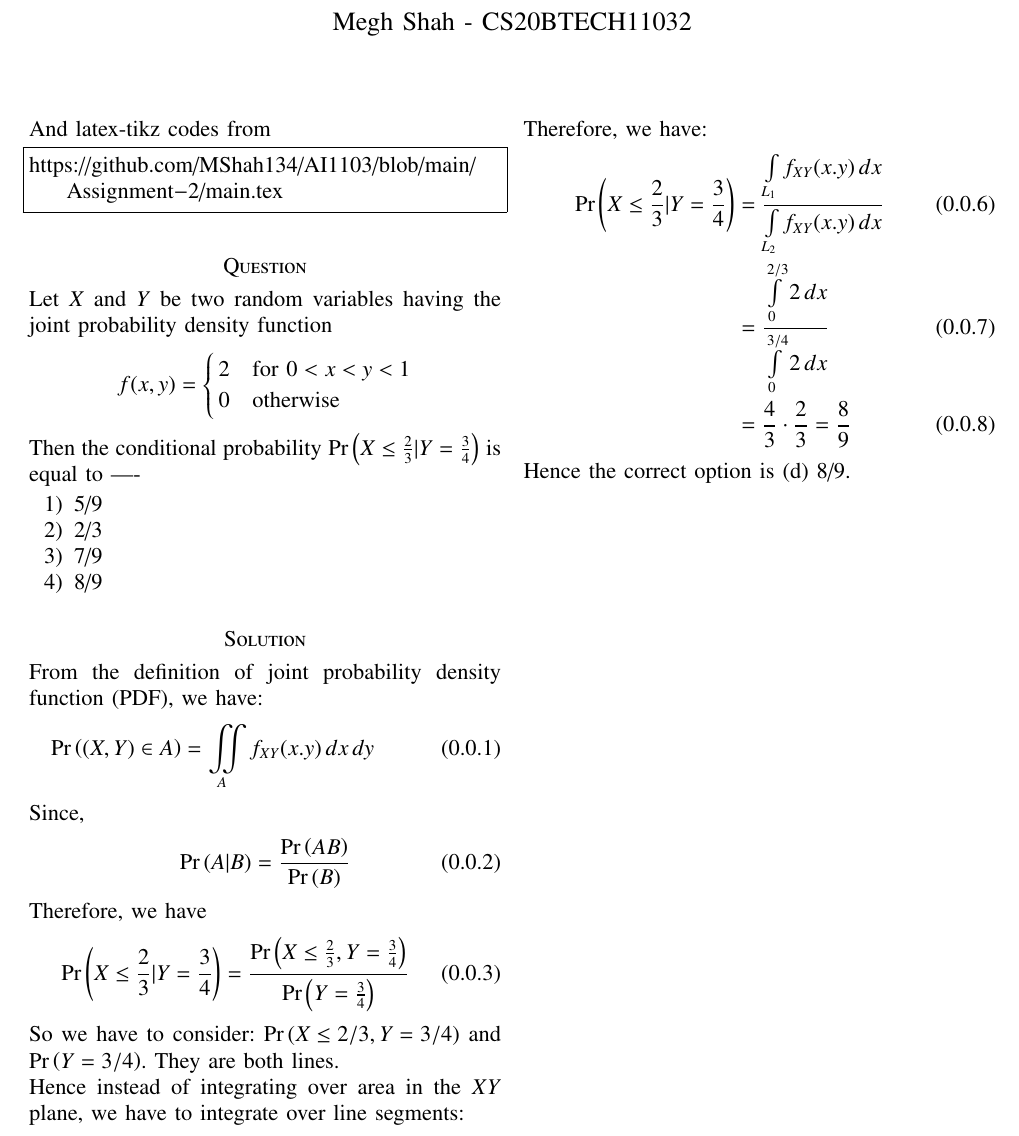
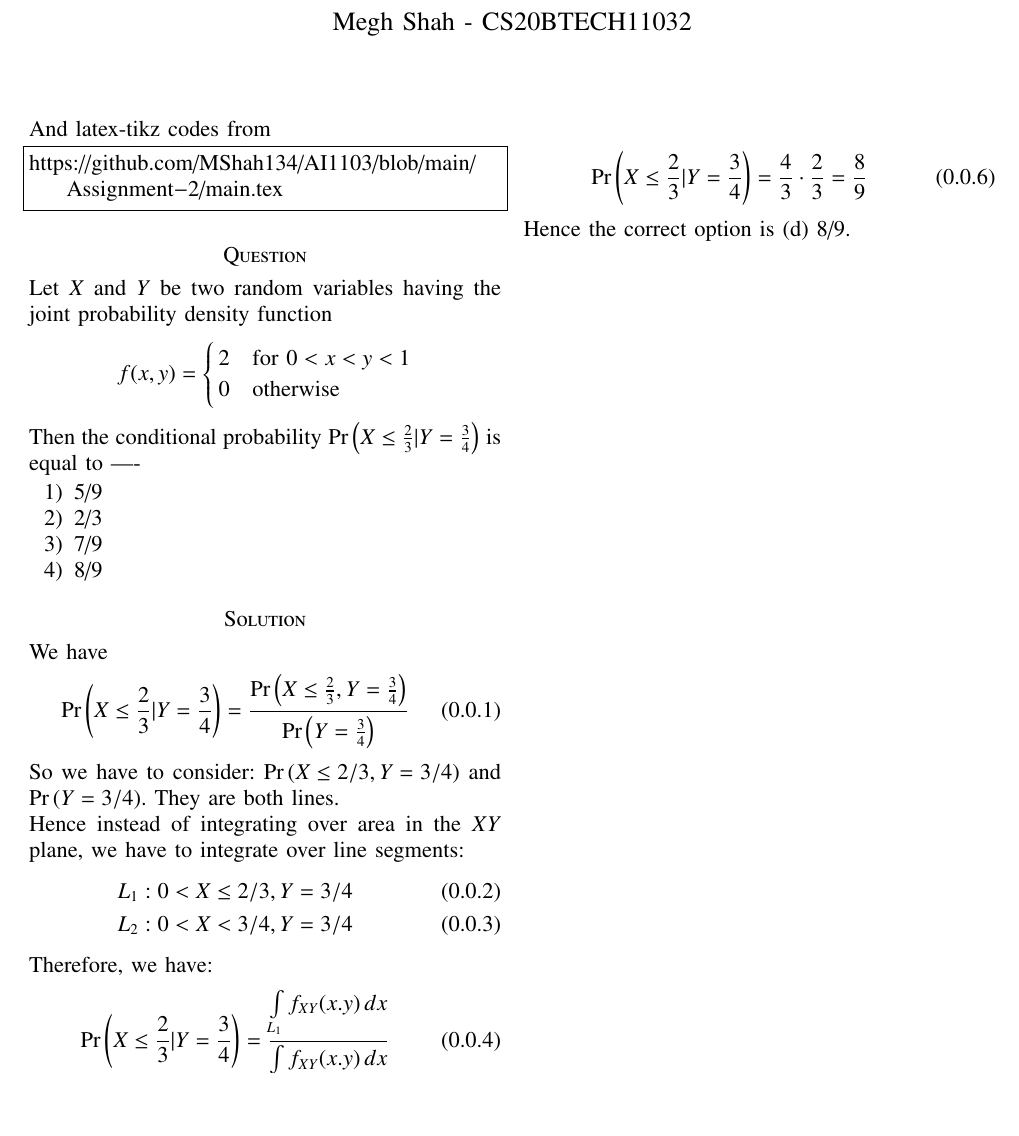
Before and after one commit to MShah134/AI1103, a LaTeX problem sheet (Assignment-2/main.tex): part of the page, cut so that both start at the same text, the shorter picture padded with empty space. Compiled offline with pdfLaTeX.

Commit message:
Update main.tex

```diff
--- a/Assignment-2/main.tex
+++ b/Assignment-2/main.tex
@@ -143,16 +143,7 @@ Then the conditional probability $\pr{X\leq \frac{2}{3}|Y = \frac{3}{4}}$ is equ
     \item 8/9
 \end{enumerate}
 \section*{Solution}
-From the definition of joint probability density function (PDF), we have:
-\begin{align}
-\pr{(X,Y)\in A} =
-\iint\limits_A f_{XY}(x.y)\,dx\,dy\qquad
-\end{align}
-Since,
-\begin{align}
-\pr{A|B}=\frac{\pr{AB}}{\pr{B}}
-\end{align}
-Therefore, we have
+We have
 \begin{align}
 \pr{X\leq \frac{2}{3}|Y = \frac{3}{4}} = \frac{\pr{X\leq \frac{2}{3}, Y = \frac{3}{4}}}{\pr{Y = \frac{3}{4}}}
 \end{align}
@@ -165,9 +156,12 @@ L_2 : 0 < X < 3/4, Y = 3/4
 \end{align}
 Therefore, we have:
 \begin{align}
-\pr{X\leq \frac{2}{3}|Y = \frac{3}{4}} &= \frac{\int\limits_{L_1} f_{XY}(x.y)\,dx}{\int\limits_{L_2} f_{XY}(x.y)\,dx}  \\
-&= \frac{\int\limits_{0}^{2/3} 2\,dx}{\int\limits_{0}^{3/4} 2\,dx} \\
-&= \frac{4}{3} \cdot \frac{2}{3} = \frac{8}{9}
+\pr{X\leq \frac{2}{3}|Y = \frac{3}{4}} &= \frac{\int\limits_{L_1} f_{XY}(x.y)\,dx}{\int\limits_{L_2} f_{XY}(x.y)\,dx} \\
+&= \frac{\int\limits_{0}^{2/3} 2\,dx}{\int\limits_{0}^{3/4} 2\,dx}
+\end{align}
+
+\begin{align}
+\pr{X\leq \frac{2}{3}|Y = \frac{3}{4}} = \frac{4}{3} \cdot \frac{2}{3} = \frac{8}{9}
 \end{align}
 Hence the correct option is (d) 8/9.
 \end{document}
```
